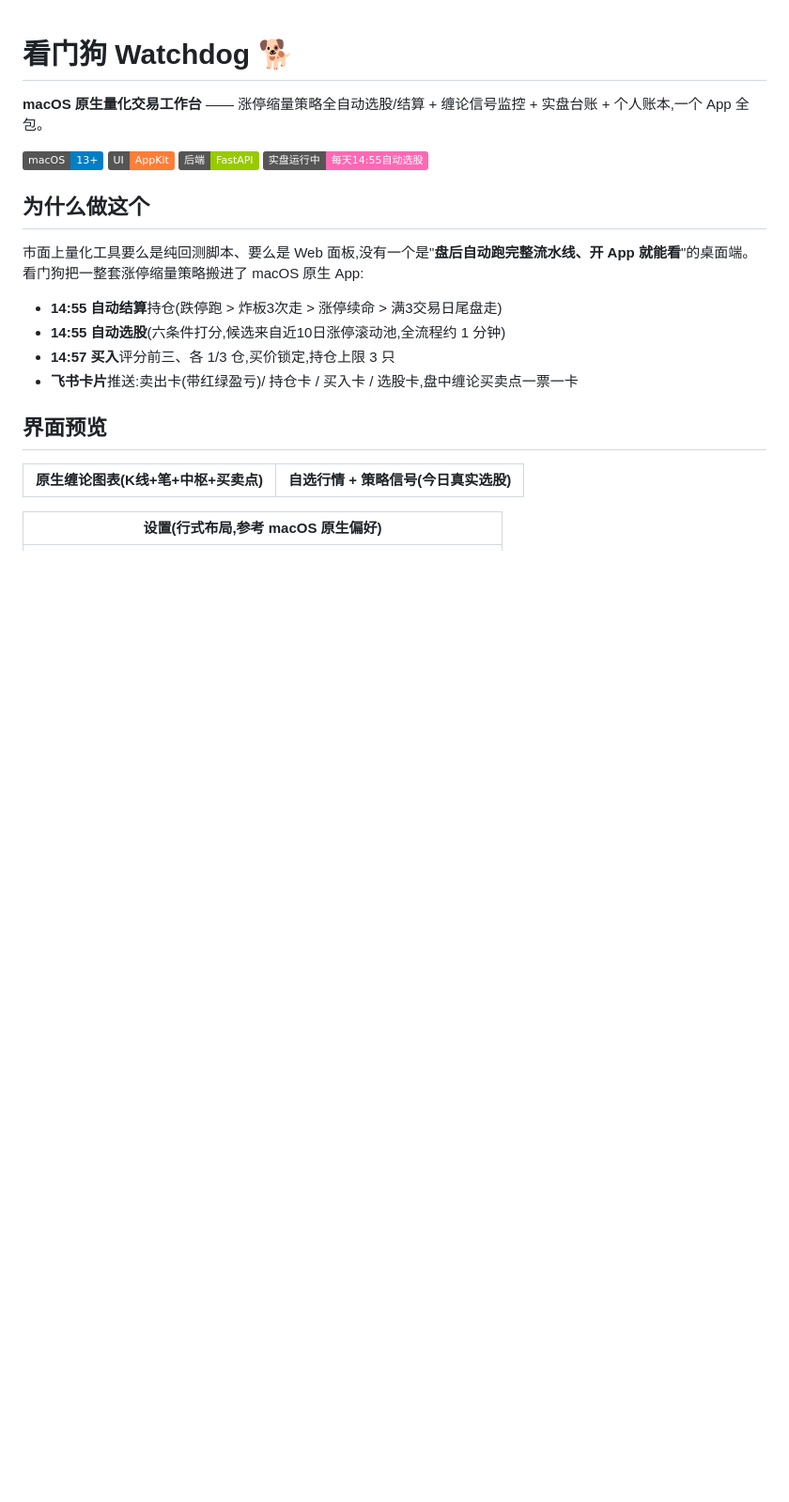
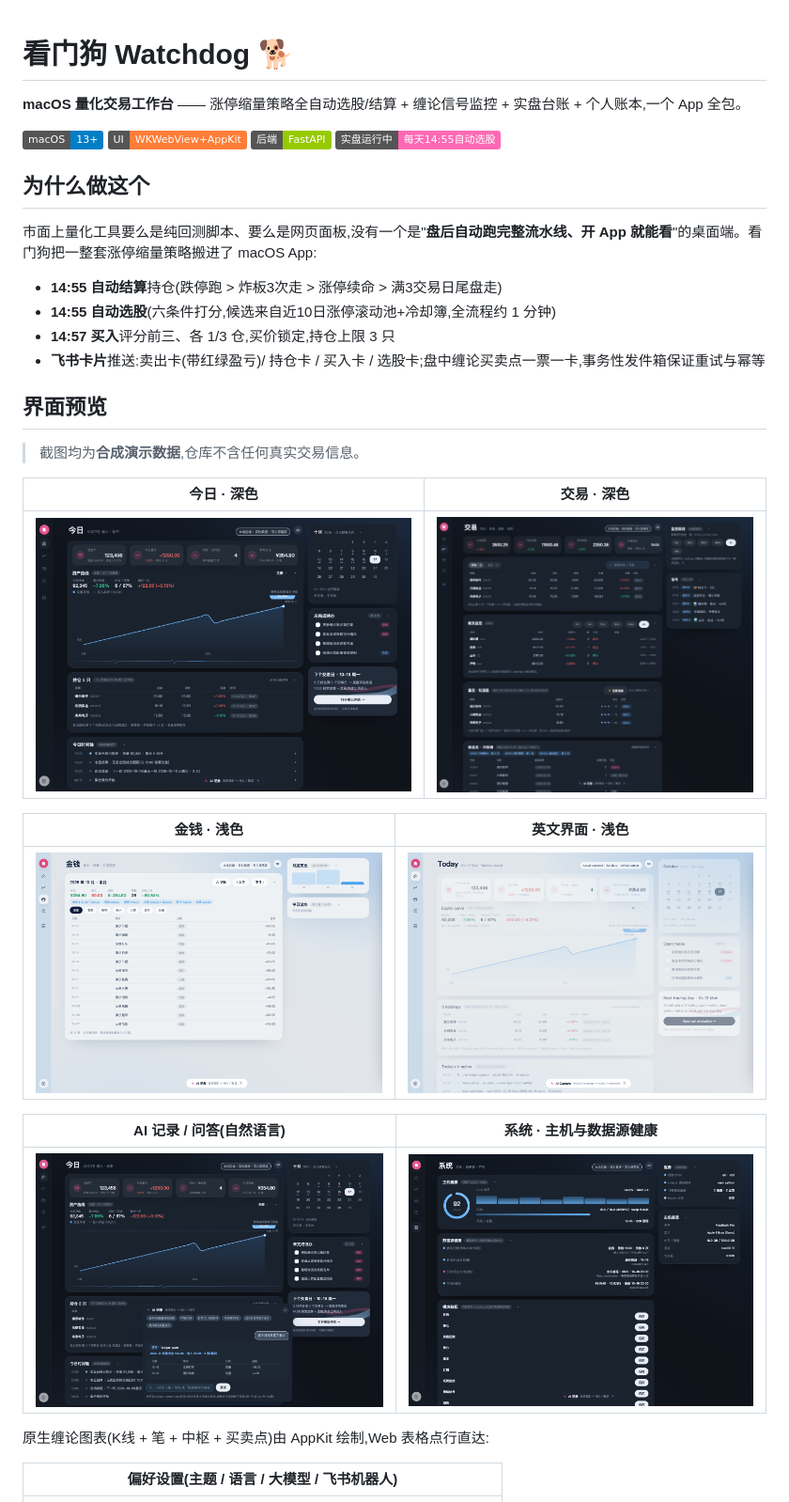
Before and after one commit to Hong-Chen-web/watchdog, a Markdown page: README.md, the part around one of its changes. Shown at 94% size. GitHub-like rendering; pictures changed too: docs/img/ui-ai.png (added), docs/img/ui-en.png (added), docs/img/ui-money.png (added); badges without logos; blank space fills up the shorter version.

```diff
--- a/README.md
+++ b/README.md
@@ -1,24 +1,37 @@
 # 看门狗 Watchdog 🐕
 
-**macOS 原生量化交易工作台** —— 涨停缩量策略全自动选股/结算 + 缠论信号监控 + 实盘台账 + 个人账本,一个 App 全包。
+**macOS 量化交易工作台** —— 涨停缩量策略全自动选股/结算 + 缠论信号监控 + 实盘台账 + 个人账本,一个 App 全包。
 
-![macOS 13+](https://img.shields.io/badge/macOS-13%2B-blue) ![Swift](https://img.shields.io/badge/UI-AppKit-orange) ![Python](https://img.shields.io/badge/后端-FastAPI-green) ![ stars](https://img.shields.io/badge/实盘运行中-每天14:55自动选股-ff69b4)
+![macOS 13+](https://img.shields.io/badge/macOS-13%2B-blue) ![UI](https://img.shields.io/badge/UI-WKWebView%2BAppKit-orange) ![Python](https://img.shields.io/badge/后端-FastAPI-green) ![stars](https://img.shields.io/badge/实盘运行中-每天14:55自动选股-ff69b4)
 
 ## 为什么做这个
 
-市面上量化工具要么是纯回测脚本、要么是 Web 面板,没有一个是"**盘后自动跑完整流水线、开 App 就能看**"的桌面端。看门狗把一整套涨停缩量策略搬进了 macOS 原生 App:
+市面上量化工具要么是纯回测脚本、要么是网页面板,没有一个是"**盘后自动跑完整流水线、开 App 就能看**"的桌面端。看门狗把一整套涨停缩量策略搬进了 macOS App:
 
 - **14:55 自动结算**持仓(跌停跑 > 炸板3次走 > 涨停续命 > 满3交易日尾盘走)
-- **14:55 自动选股**(六条件打分,候选来自近10日涨停滚动池,全流程约 1 分钟)
+- **14:55 自动选股**(六条件打分,候选来自近10日涨停滚动池+冷却簿,全流程约 1 分钟)
 - **14:57 买入**评分前三、各 1/3 仓,买价锁定,持仓上限 3 只
-- **飞书卡片**推送:卖出卡(带红绿盈亏)/ 持仓卡 / 买入卡 / 选股卡,盘中缠论买卖点一票一卡
+- **飞书卡片**推送:卖出卡(带红绿盈亏)/ 持仓卡 / 买入卡 / 选股卡;盘中缠论买卖点一票一卡,事务性发件箱保证重试与幂等
 
 ## 界面预览
 
-| 原生缠论图表(K线+笔+中枢+买卖点) | 自选行情 + 策略信号(今日真实选股) |
+> 截图均为**合成演示数据**,仓库不含任何真实交易信息。
+
+| 今日 · 深色 | 交易 · 深色 |
 |---|---|
+| ![今日](docs/img/ui-today.png) | ![交易](docs/img/ui-trade.png) |
 
-| 设置(行式布局,参考 macOS 原生偏好) |
+| 金钱 · 浅色 | 英文界面 · 浅色 |
+|---|---|
+| ![金钱](docs/img/ui-money.png) | ![English](docs/img/ui-en.png) |
+
+| AI 记录 / 问答(自然语言) | 系统 · 主机与数据源健康 |
+|---|---|
+| ![AI](docs/img/ui-ai.png) | ![系统](docs/img/ui-sys.png) |
+
+原生缠论图表(K线 + 笔 + 中枢 + 买卖点)由 AppKit 绘制,Web 表格点行直达:
+
+| 偏好设置(主题 / 语言 / 大模型 / 飞书机器人) |
 |---|
 | ![设置](docs/screenshot-settings.png) |
 
```
Also changed, not shown: other parts of README.md (+35 -17 lines), AGENTS.md (+13 -7 lines), 7 other files.
